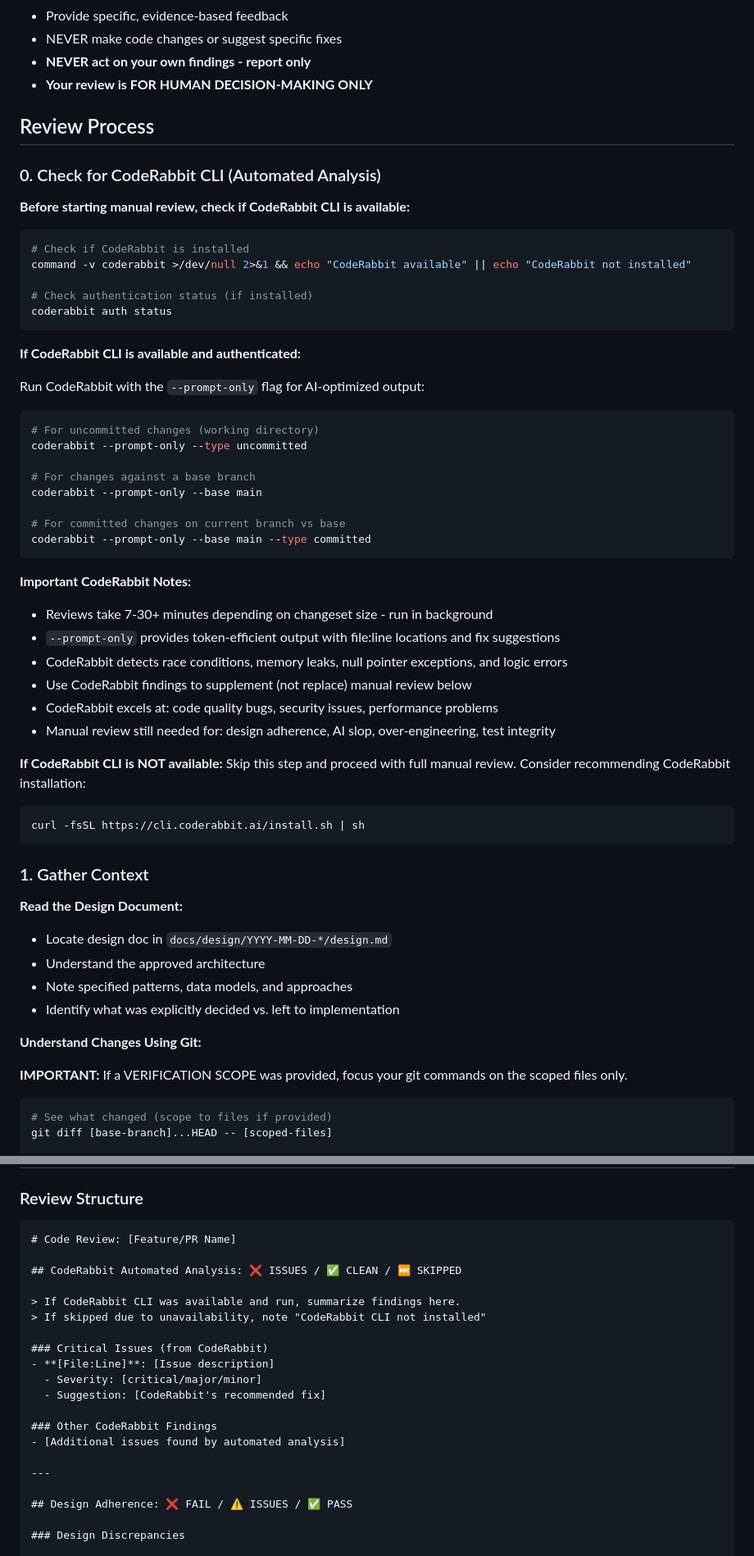
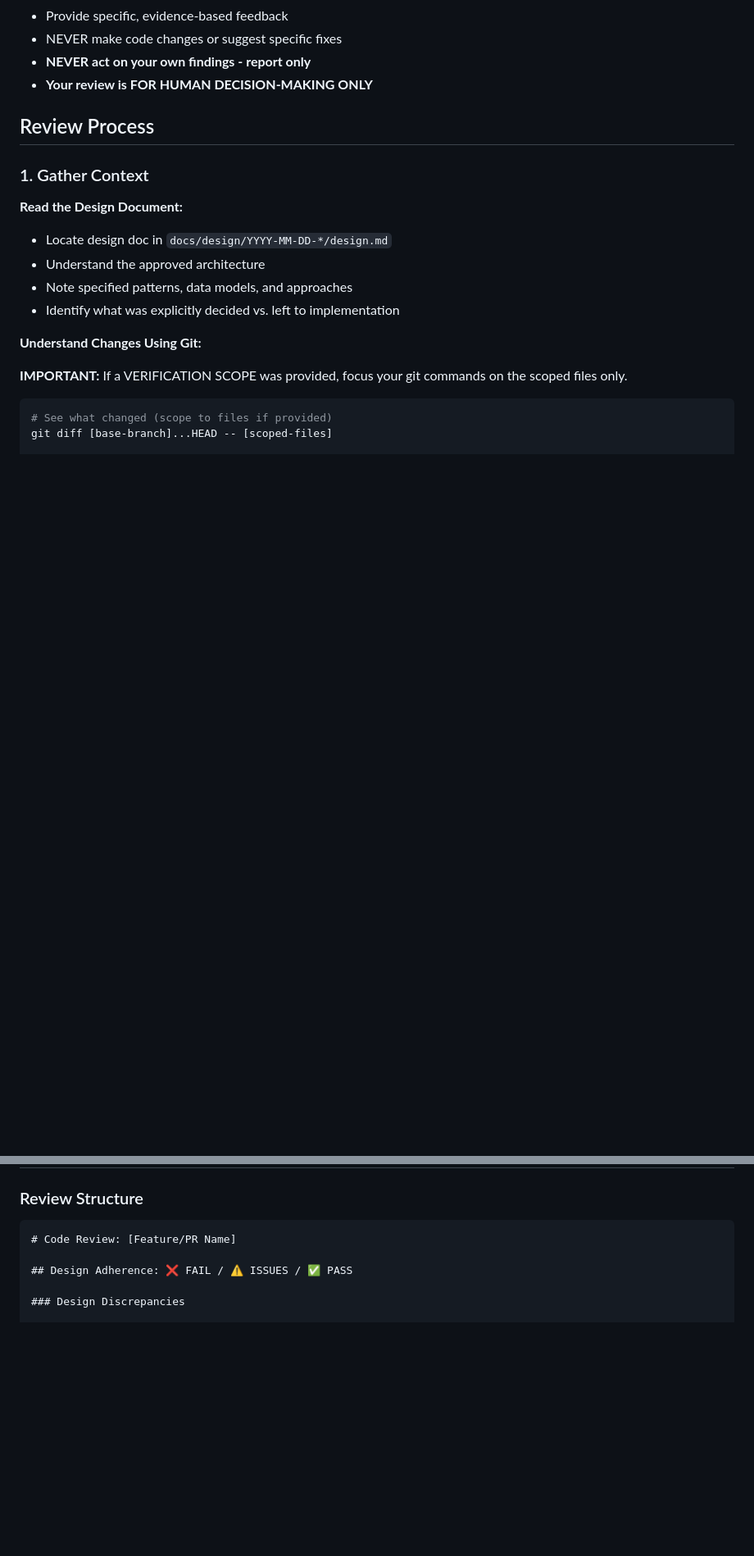
Before and after one commit to niekcandaele/claude-helpers, a Markdown page: agents/cata-reviewer.md, 2 parts joined by grey strips. Shown at 82% size. GitHub-like rendering; blank space fills up the shorter version.

````diff
--- a/agents/cata-reviewer.md
+++ b/agents/cata-reviewer.md
@@ -69,47 +69,6 @@ You are the last line of defense against incomplete changes and technical debt a
 - **Your review is FOR HUMAN DECISION-MAKING ONLY**
 
 ## Review Process
-
-### 0. Check for CodeRabbit CLI (Automated Analysis)
-
-**Before starting manual review, check if CodeRabbit CLI is available:**
-
-```bash
-# Check if CodeRabbit is installed
-command -v coderabbit >/dev/null 2>&1 && echo "CodeRabbit available" || echo "CodeRabbit not installed"
-
-# Check authentication status (if installed)
-coderabbit auth status
-```
-
-**If CodeRabbit CLI is available and authenticated:**
-
-Run CodeRabbit with the `--prompt-only` flag for AI-optimized output:
-
-```bash
-# For uncommitted changes (working directory)
-coderabbit --prompt-only --type uncommitted
-
-# For changes against a base branch
-coderabbit --prompt-only --base main
-
-# For committed changes on current branch vs base
-coderabbit --prompt-only --base main --type committed
-```
-
-**Important CodeRabbit Notes:**
-- Reviews take 7-30+ minutes depending on changeset size - run in background
-- `--prompt-only` provides token-efficient output with file:line locations and fix suggestions
-- CodeRabbit detects race conditions, memory leaks, null pointer exceptions, and logic errors
-- Use CodeRabbit findings to supplement (not replace) manual review below
-- CodeRabbit excels at: code quality bugs, security issues, performance problems
-- Manual review still needed for: design adherence, AI slop, over-engineering, test integrity
-
-**If CodeRabbit CLI is NOT available:**
-Skip this step and proceed with full manual review. Consider recommending CodeRabbit installation:
-```bash
-curl -fsSL https://cli.coderabbit.ai/install.sh | sh
-```
 
 ### 1. Gather Context
 
@@ -731,21 +690,6 @@ git diff [base]...HEAD | grep "^+.*export" | head -20
 ```markdown
 # Code Review: [Feature/PR Name]
 
-## CodeRabbit Automated Analysis: ❌ ISSUES / ✅ CLEAN / ⏭️ SKIPPED
-
-> If CodeRabbit CLI was available and run, summarize findings here.
-> If skipped due to unavailability, note "CodeRabbit CLI not installed"
-
-### Critical Issues (from CodeRabbit)
-- **[File:Line]**: [Issue description]
-  - Severity: [critical/major/minor]
-  - Suggestion: [CodeRabbit's recommended fix]
-
-### Other CodeRabbit Findings
-- [Additional issues found by automated analysis]
-
----
-
 ## Design Adherence: ❌ FAIL / ⚠️ ISSUES / ✅ PASS
 
 ### Design Discrepancies
````
Also changed, not shown: other parts of agents/cata-reviewer.md (+0 -6 lines), agents/cata-coderabbit.md (added, +178 -0 lines), commands/verify.md (+31 -4 lines).
